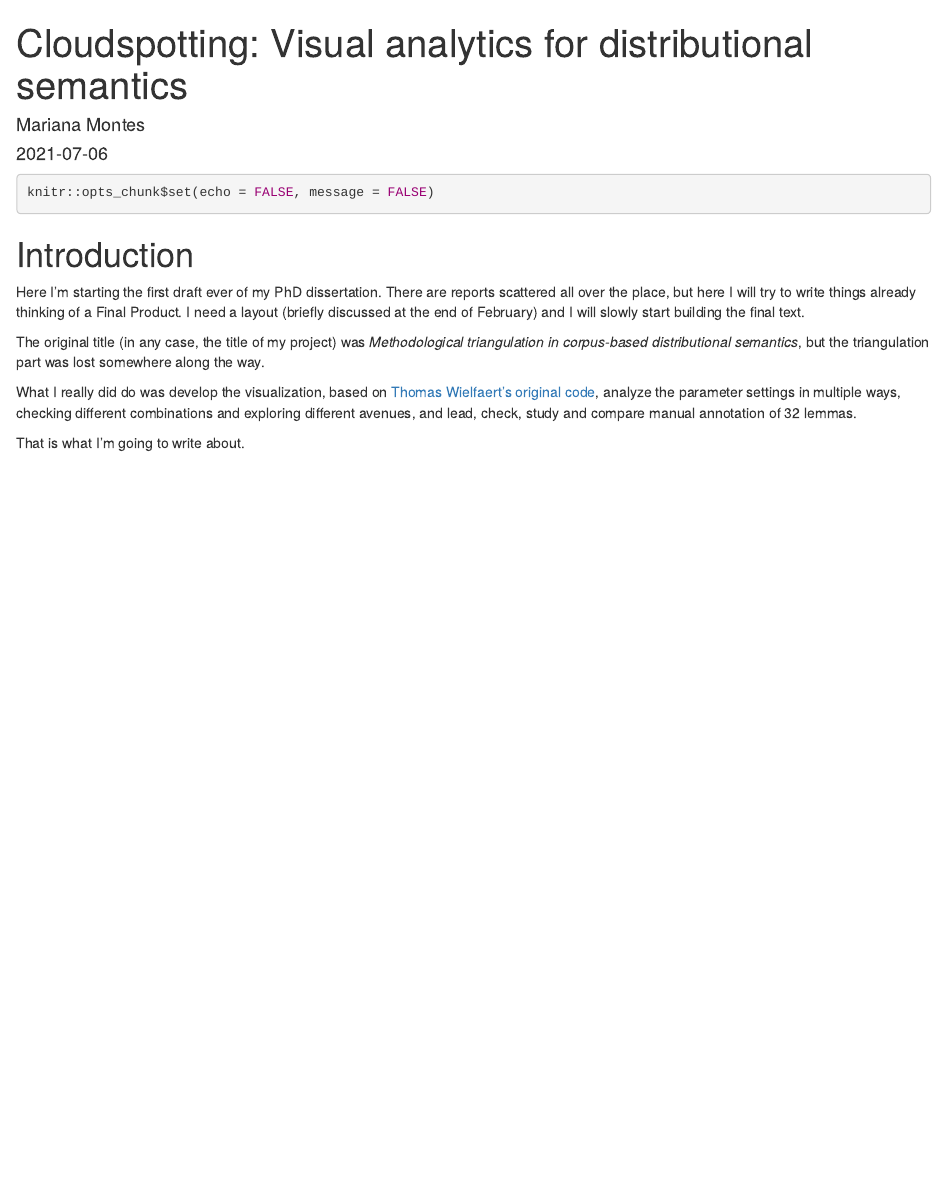
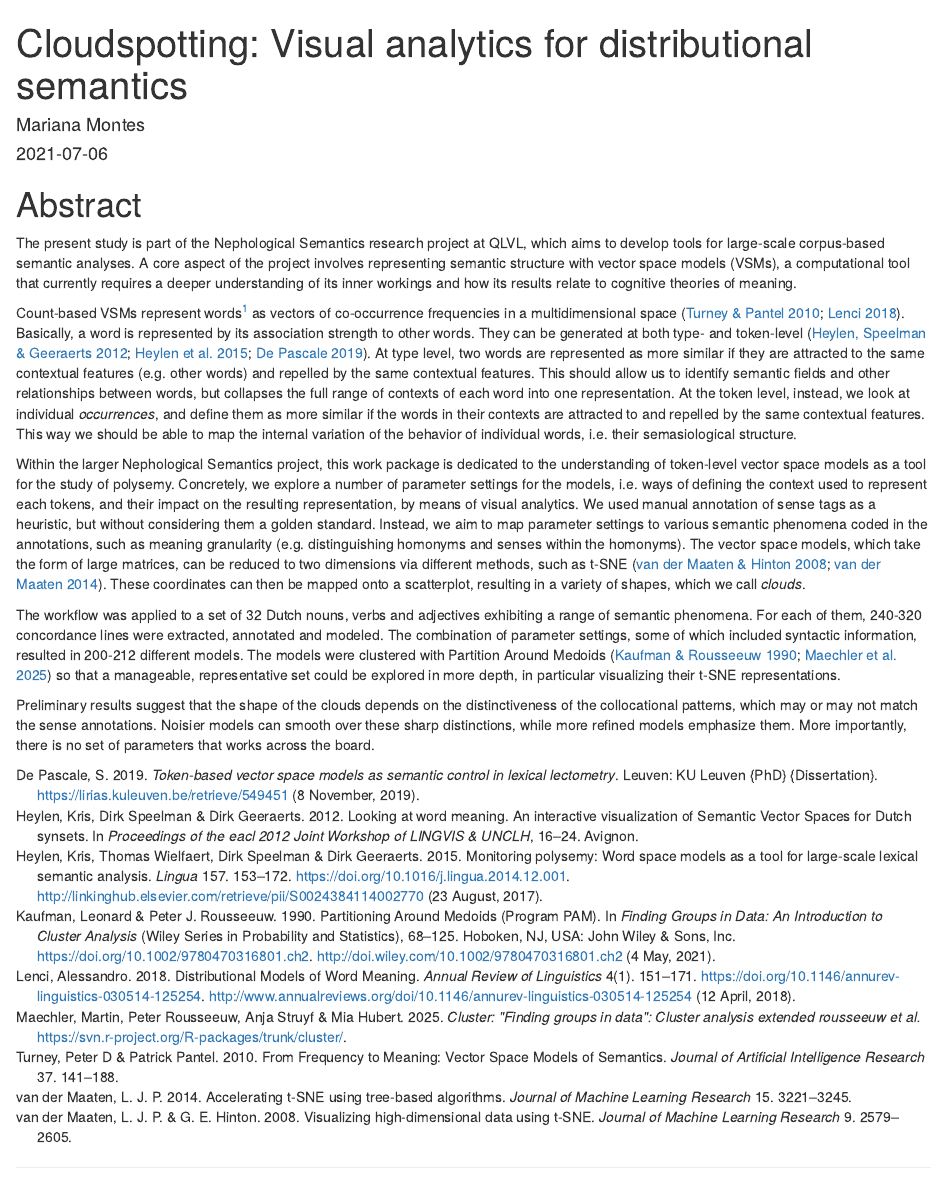
Before and after one commit to montesmariana/phdThesis, an R Markdown document (index.Rmd): the page in a window 1100 px wide, from its top. Rendered offline with R 4.5, knitr and Pandoc, with nearby package versions; drawn as R Markdown's standard HTML page in place of the format the file asks for.

Commit message:
move abstract to index.Rmd instead of intro

````diff
--- a/index.Rmd
+++ b/index.Rmd
@@ -6,6 +6,7 @@ site: bookdown::bookdown_site
 documentclass: book
 bibliography: [assets/bib/PhDCitations.bib, assets/bib/packages.bib]
 biblio-style: apa
+csl: assets/bib/unified-style-sheet-for-linguistics.csl
 link-citations: yes
 description: "This is my PhD dissertation, still a draft, always perfectable."
 ---
@@ -13,25 +14,56 @@ description: "This is my PhD dissertation, still a draft, always perfectable."
 ```{r, code=readLines("src/init.R"), include = FALSE}
 ```
 
-```{r}
+```{r, include = FALSE}
 knitr::opts_chunk$set(echo = FALSE, message = FALSE)
 ```
 
-# Introduction {-}
 
-Here I'm starting the first draft ever of my PhD dissertation.
-There are reports scattered all over the place, but here I will try to write things already
-thinking of a Final Product. I need a layout (briefly discussed at the end of February) and
-I will slowly start building the final text.
+# Abstract {-}
 
-The original title (in any case, the title of my project) was
-*Methodological triangulation in corpus-based distributional semantics*,
-but the triangulation part was lost somewhere along the way.
+The present study is part of the Nephological Semantics research project at QLVL,
+which aims to develop tools for large-scale corpus-based semantic analyses.
+A core aspect of the project involves representing semantic structure with vector space models (VSMs),
+a computational tool that currently requires a deeper understanding of its inner workings
+and how its results relate to cognitive theories of meaning.
 
-What I really did do was develop the visualization,
-based on [Thomas Wielfaert's original code](https://github.com/tokenclouds/tokenclouds.github.io),
-analyze the parameter settings in multiple ways,
-checking different combinations and exploring different avenues,
-and lead, check, study and compare manual annotation of 32 lemmas.
+Count-based VSMs represent words[^word] as vectors of co-occurrence frequencies in a multidimensional space
+[@turney.pantel_2010; @lenci_2018]. Basically, a word is represented by
+its association strength to other words.
+They can be generated at both type- and token-level [@heylen.etal_2012; @heylen.etal_2015; @depascale_2019].
+At type level, two words are represented as more similar if they are attracted to the same
+contextual features (e.g. other words) and repelled by the same contextual features. This should
+allow us to identify semantic fields and other relationships between words, but collapses the full
+range of contexts of each word into one representation.
+At the token level, instead, we look at individual *occurrences*, and define them as more similar if
+the words in their contexts are attracted to and repelled by the same contextual features.
+This way we should be able to map the internal variation of the behavior of individual words,
+i.e. their semasiological structure.
 
-That is what I'm going to write about.
+Within the larger Nephological Semantics project, this work package is dedicated
+to the understanding of token-level vector space models as a tool
+for the study of polysemy. Concretely, we explore a number of parameter settings for the models,
+i.e. ways of defining the context used to represent each tokens, and their impact on the
+resulting representation, by means of visual analytics.
+We used manual annotation of sense tags as a heuristic, but without
+considering them a golden standard. Instead, we aim to map parameter settings to various
+semantic phenomena coded in the annotations, such as
+meaning granularity (e.g. distinguishing homonyms and senses within the homonyms).
+The vector space models, which take the form of large matrices,
+can be reduced to two dimensions via different methods,
+such as t-SNE [@Rtsne2008; @Rtsne2014].
+These coordinates can then be mapped onto a scatterplot, resulting in a variety of
+shapes, which we call *clouds*.
+
+The workflow was applied to a set of 32 Dutch nouns, verbs and adjectives exhibiting
+a range of semantic phenomena. For each of them, 240-320 concordance lines were extracted,
+annotated and modeled. The combination of parameter settings, some of which included syntactic
+information, resulted in 200-212 different models. The models were clustered with Partition
+Around Medoids [@kaufman.rousseeuw_1990; @R-cluster] so that a manageable, representative set could be explored
+in more depth, in particular visualizing their t-SNE representations.
+
+Preliminary results suggest that the shape of the clouds depends on the
+distinctiveness of the collocational patterns, which may or may not match the sense
+annotations. Noisier models can smooth over these sharp distinctions, while more refined
+models emphasize them. More importantly, there is no set of parameters that works
+across the board.
````
Also changed, not shown: index.Rmd (2 more changed lines).
